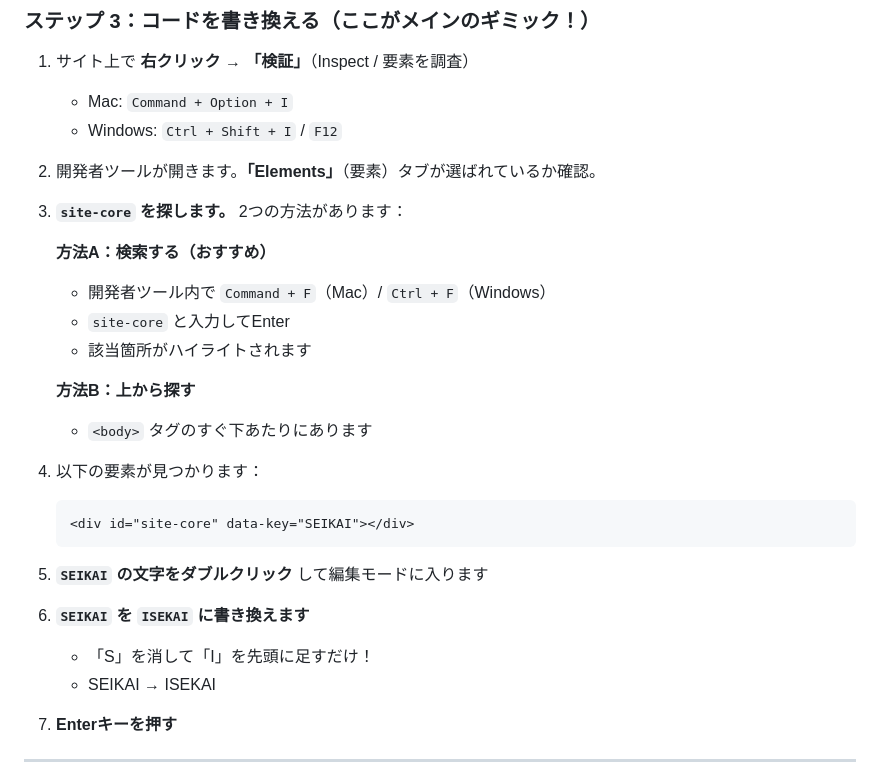
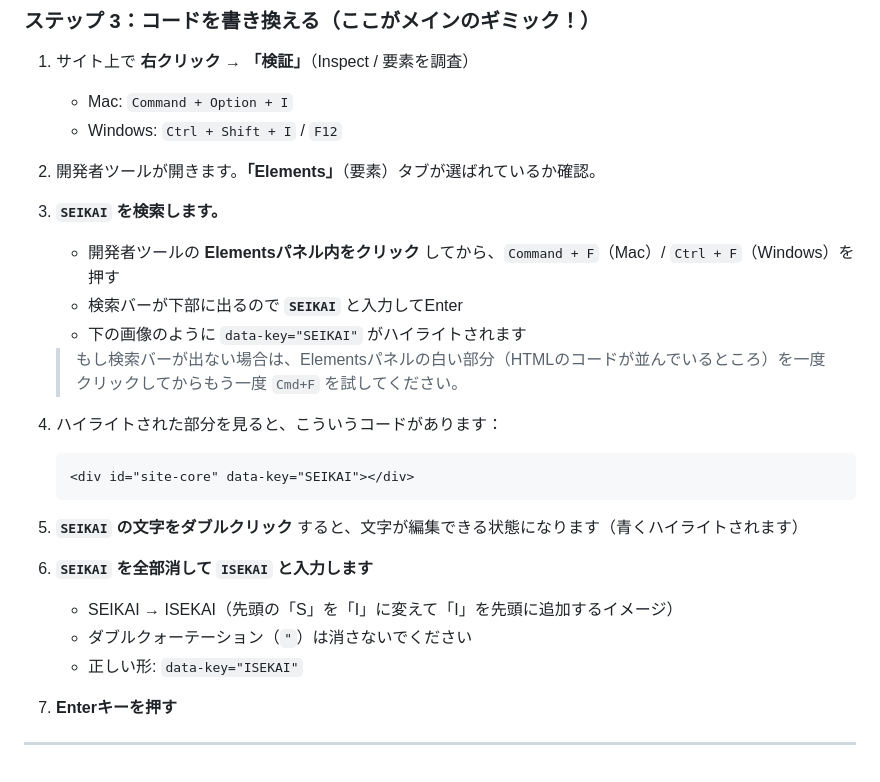
Before and after one commit to dankoike1120/arg-career-site, a Markdown page: WALKTHROUGH.md, the part around the change. Drawn GitHub-style.

Commit message:
Improve walkthrough: simplify DevTools search instructions for non-engineers
Co-Authored-By: Claude Opus 4.6 (1M context) <noreply@anthropic.com>

````diff
--- a/WALKTHROUGH.md
+++ b/WALKTHROUGH.md
@@ -72,27 +72,25 @@ data-key を探せ。
 
 2. 開発者ツールが開きます。**「Elements」**（要素）タブが選ばれているか確認。
 
-3. **`site-core` を探します。** 2つの方法があります：
+3. **`SEIKAI` を検索します。**
+   - 開発者ツールの **Elementsパネル内をクリック** してから、`Command + F`（Mac）/ `Ctrl + F`（Windows）を押す
+   - 検索バーが下部に出るので **`SEIKAI`** と入力してEnter
+   - 下の画像のように `data-key="SEIKAI"` がハイライトされます
 
-   **方法A：検索する（おすすめ）**
-   - 開発者ツール内で `Command + F`（Mac）/ `Ctrl + F`（Windows）
-   - `site-core` と入力してEnter
-   - 該当箇所がハイライトされます
+   > もし検索バーが出ない場合は、Elementsパネルの白い部分（HTMLのコードが並んでいるところ）を一度クリックしてからもう一度 `Cmd+F` を試してください。
 
-   **方法B：上から探す**
-   - `<body>` タグのすぐ下あたりにあります
-
-4. 以下の要素が見つかります：
+4. ハイライトされた部分を見ると、こういうコードがあります：
 
    ```html
    <div id="site-core" data-key="SEIKAI"></div>
    ```
 
-5. **`SEIKAI` の文字をダブルクリック** して編集モードに入ります
+5. **`SEIKAI` の文字をダブルクリック** すると、文字が編集できる状態になります（青くハイライトされます）
 
-6. **`SEIKAI` を `ISEKAI` に書き換えます**
-   - 「S」を消して「I」を先頭に足すだけ！
-   - SEIKAI → ISEKAI
+6. **`SEIKAI` を全部消して `ISEKAI` と入力します**
+   - SEIKAI → ISEKAI（先頭の「S」を「I」に変えて「I」を先頭に追加するイメージ）
+   - ダブルクォーテーション（`"`）は消さないでください
+   - 正しい形: `data-key="ISEKAI"`
 
 7. **Enterキーを押す**
 
````
